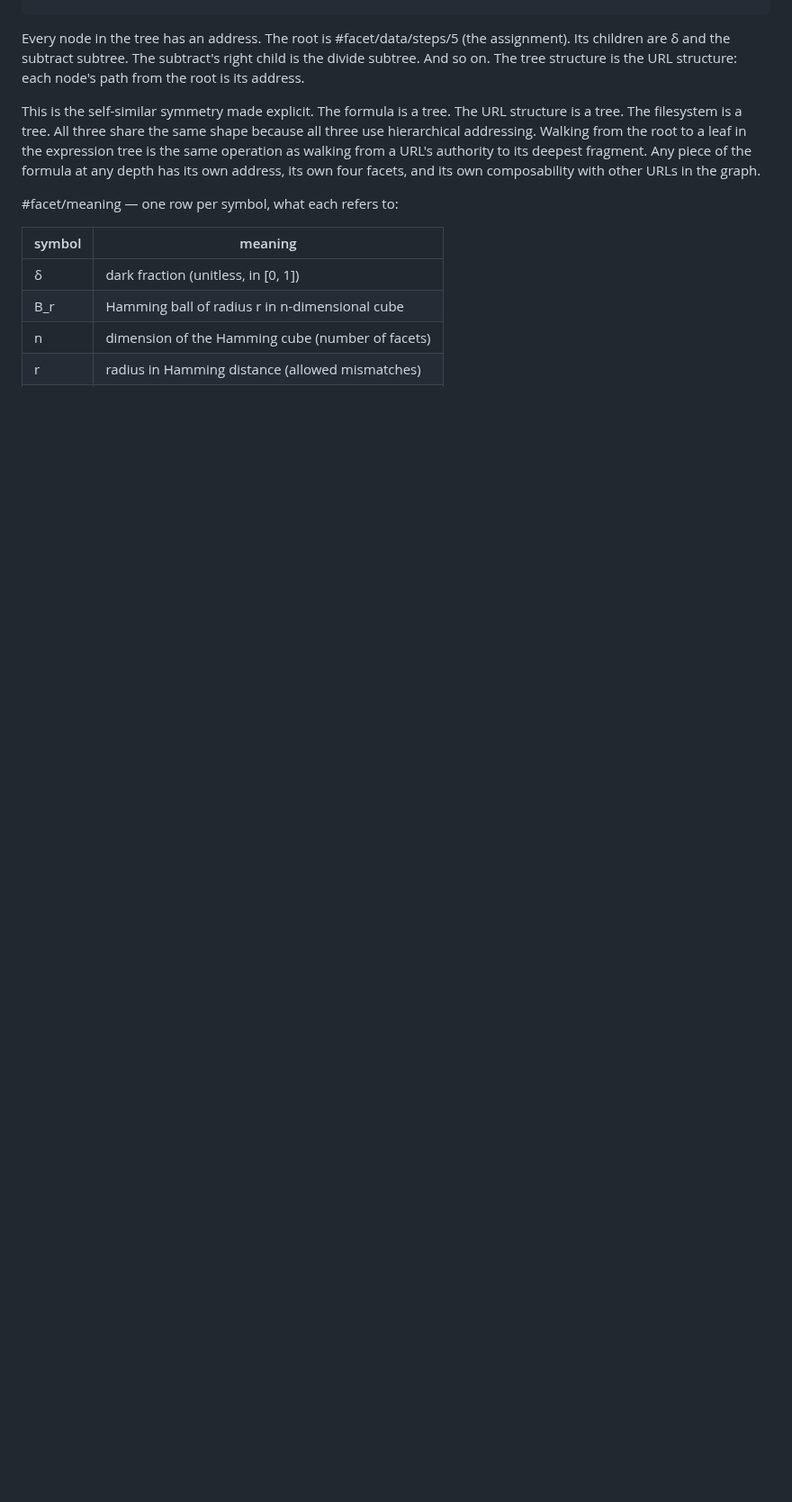
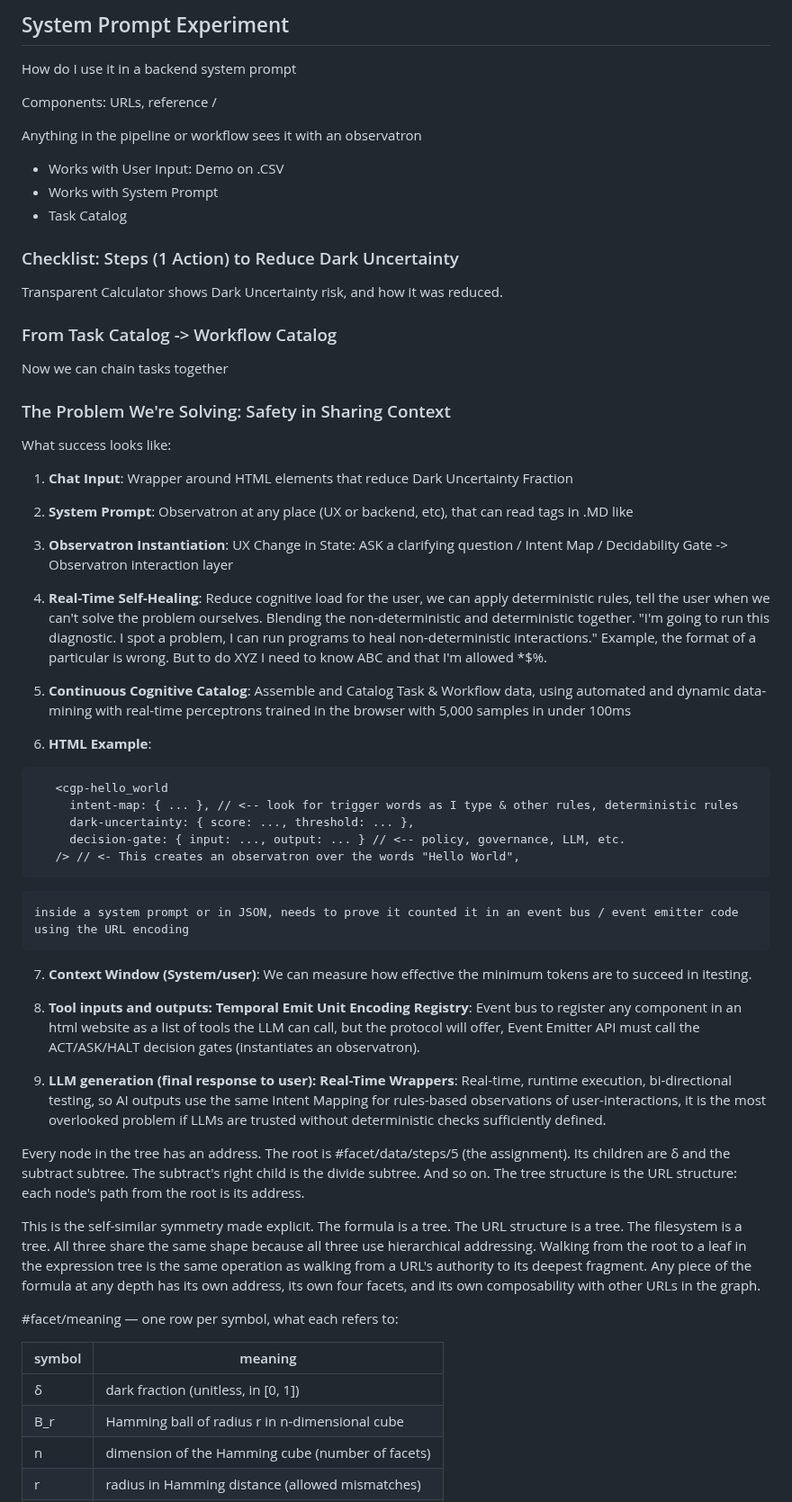
Before and after one commit to W3C-Context-Graph-Community-Group/protocol, a Markdown page: v2.md, the part around one of its changes. Shown at 90% size. GitHub-like rendering; blank space fills up the shorter version.

Commit message:
Enhance v2.md with system prompt experiment details
Added new system prompt experiment section with detailed explanations and examples.

````diff
--- a/v2.md
+++ b/v2.md
@@ -995,4 +1004,56 @@ evaluate first, the root is the final result:
 ```
+
+## System Prompt Experiment
+
+How do I use it in a backend system prompt
+
+Components: URLs, reference / <cgp-this-is-inside-a-system-prompt>
+
+Anything in the pipeline or workflow sees it with an observatron
+
+- Works with User Input: Demo on .CSV
+- Works with System Prompt
+- Task Catalog
+
+### Checklist: Steps (1 Action) to Reduce Dark Uncertainty
+
+Transparent Calculator shows Dark Uncertainty risk, and how it was reduced.
+
+### From Task Catalog -> Workflow Catalog
+
+Now we can chain tasks together
+
+### The Problem We're Solving: Safety in Sharing Context
+
+What success looks like:
+
+1. **Chat Input**: Wrapper around HTML elements that reduce Dark Uncertainty Fraction
+
+3. **System Prompt**: Observatron at any place (UX or backend, etc), that can read tags in .MD like
+
+4. **Observatron Instantiation**: UX Change in State: ASK a clarifying question / Intent Map / Decidability Gate -> Observatron interaction layer
+
+5. **Real-Time Self-Healing**: Reduce cognitive load for the user, we can apply deterministic rules, tell the user when we can't solve the problem ourselves. Blending the non-deterministic and deterministic together. "I'm going to run this diagnostic. I spot a problem, I can run programs to heal non-deterministic interactions." Example, the format of a particular is wrong. But to do XYZ I need to know ABC and that I'm allowed *$%.
+
+6. **Continuous Cognitive Catalog**: Assemble and Catalog Task & Workflow data, using automated and dynamic data-mining with real-time perceptrons trained in the browser with 5,000 samples in under 100ms
+
+7. **HTML Example**:
+```html
+   <cgp-hello_world
+     intent-map: { ... }, // <-- look for trigger words as I type & other rules, deterministic rules
+     dark-uncertainty: { score: ..., threshold: ... },
+     decision-gate: { input: ..., output: ... } // <-- policy, governance, LLM, etc.
+   /> // <- This creates an observatron over the words "Hello World",
+   ```
+
+    inside a system prompt or in JSON, needs to prove it counted it in an event bus / event emitter code using the URL encoding
+
+7. **Context Window (System/user)**: We can measure how effective the minimum tokens are to succeed in itesting.
+
+8. **Tool inputs and outputs: Temporal Emit Unit Encoding Registry**: Event bus to register any component in an html website as a list of tools the LLM can call, but the protocol will offer, Event Emitter API must call the ACT/ASK/HALT decision gates (instantiates an observatron).
+
+9. **LLM generation (final response to user): Real-Time Wrappers**: Real-time, runtime execution, bi-directional testing, so AI outputs use the same Intent Mapping for rules-based observations of user-interactions, it is the most overlooked problem if LLMs are trusted without deterministic checks sufficiently defined.
+
 
 Every node in the tree has an address. The root is
 #facet/data/steps/5 (the assignment). Its children are δ and the
````
Also changed, not shown: other parts of v2.md (+18 -3 lines).
